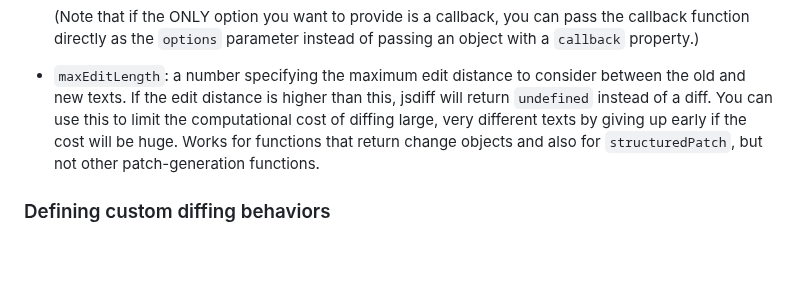
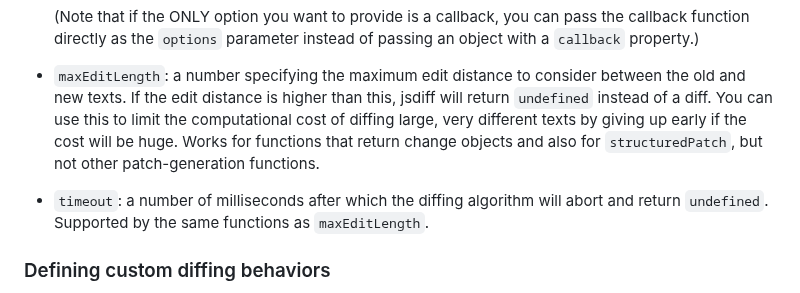
Before and after one commit to kpdecker/jsdiff, a Markdown page: README.md, the part around the change. Drawn GitHub-style; blank space fills up the shorter version.

```diff
--- a/README.md
+++ b/README.md
@@ -168,6 +168,8 @@ Certain options can be provided in the `options` object of *any* method that cal
   (Note that if the ONLY option you want to provide is a callback, you can pass the callback function directly as the `options` parameter instead of passing an object with a `callback` property.)
 * `maxEditLength`: a number specifying the maximum edit distance to consider between the old and new texts. If the edit distance is higher than this, jsdiff will return `undefined` instead of a diff. You can use this to limit the computational cost of diffing large, very different texts by giving up early if the cost will be huge. Works for functions that return change objects and also for `structuredPatch`, but not other patch-generation functions.
 
+* `timeout`: a number of milliseconds after which the diffing algorithm will abort and return `undefined`. Supported by the same functions as `maxEditLength`.
+
 ### Defining custom diffing behaviors
 
 If you need behavior a little different to what any of the text diffing functions above offer, you can roll your own by customizing both the tokenization behavior used and the notion of equality used to determine if two tokens are equal.
```
